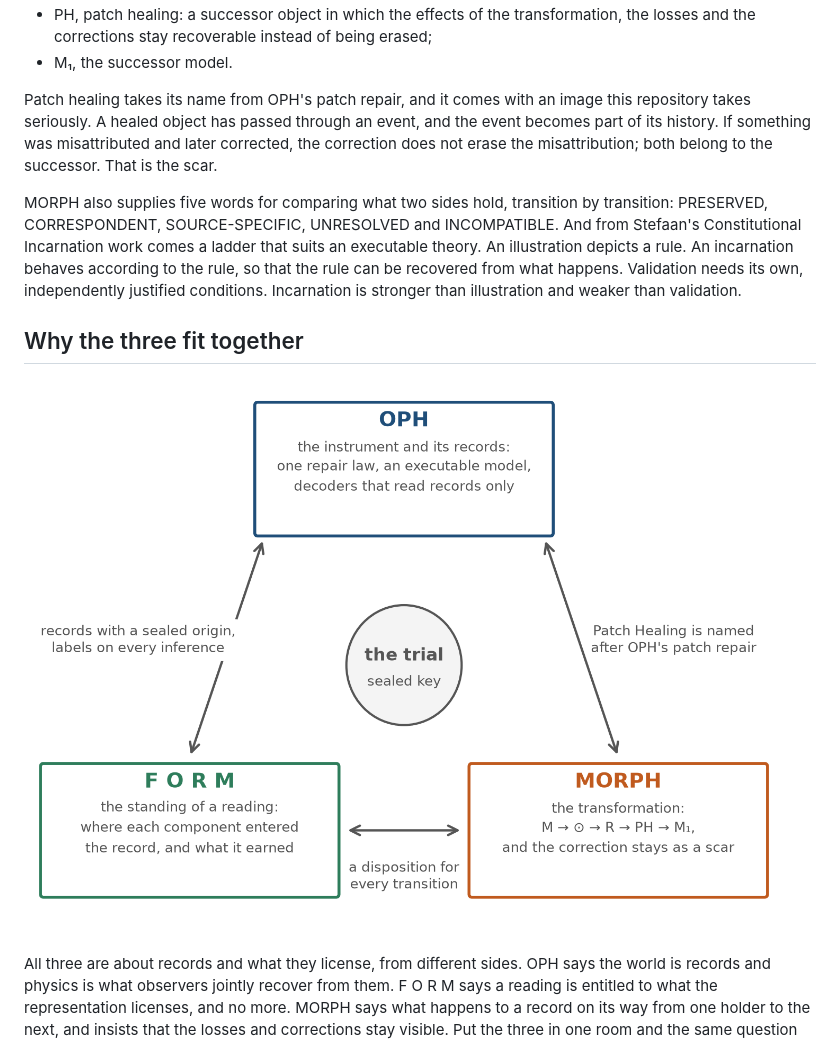
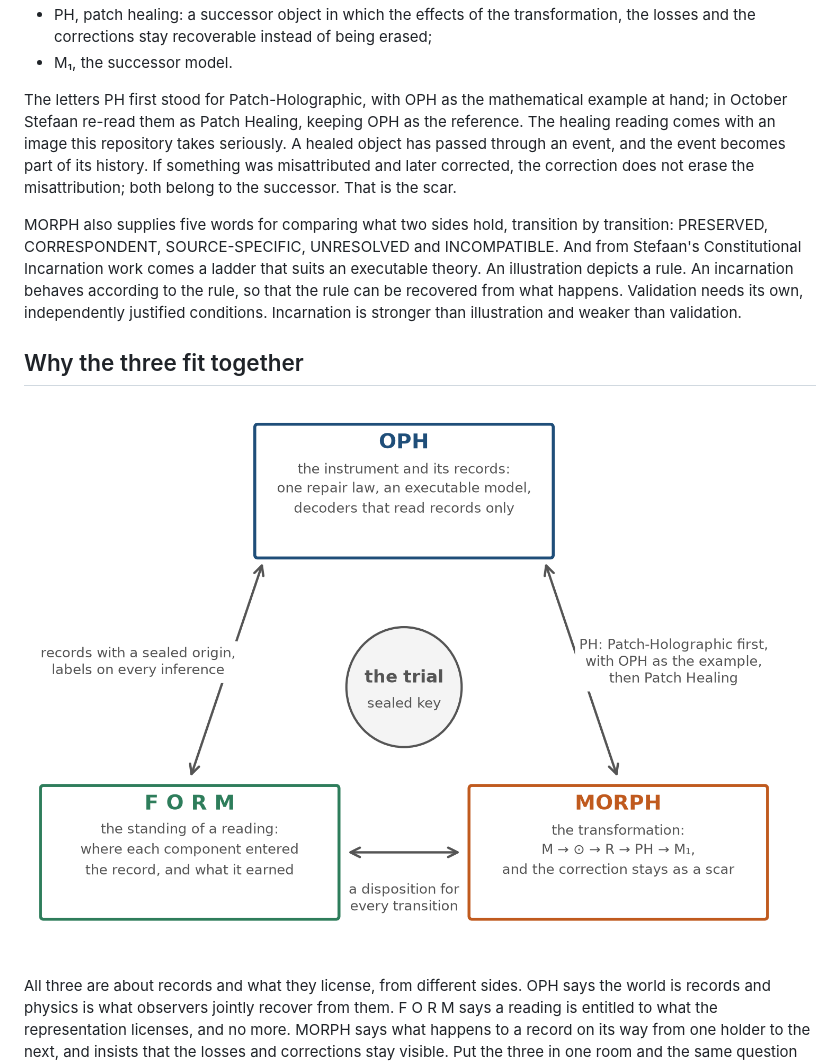
Before and after one commit to muellerberndt/recovery-trials, a Markdown page: docs/explainer.md, the part around the change. Rendered like a GitHub page; pictures changed too: docs/figures/triad.png.

Commit message:
Explainer: PH stood for Patch-Holographic first, then Patch Healing
Stefaan's own account (19 September, 16 October): the letters came from
OPH as the mathematical example; the healing reading came later and keeps
OPH as the reference. Sentence and figure label corrected.

Co-Authored-By: Claude Fable 5.1 <noreply@anthropic.com>

```diff
--- a/docs/explainer.md
+++ b/docs/explainer.md
@@ -87,7 +87,9 @@ names the five stations of such a transformation:
   being erased;
 - M₁, the successor model.
 
-Patch healing takes its name from OPH's patch repair, and it comes with an
+The letters PH first stood for Patch-Holographic, with OPH as the
+mathematical example at hand; in October Stefaan re-read them as Patch
+Healing, keeping OPH as the reference. The healing reading comes with an
 image this repository takes seriously. A healed object has passed through an
 event, and the event becomes part of its history. If something was
 misattributed and later corrected, the correction does not erase the
```
Also changed, not shown: 2 other files.
